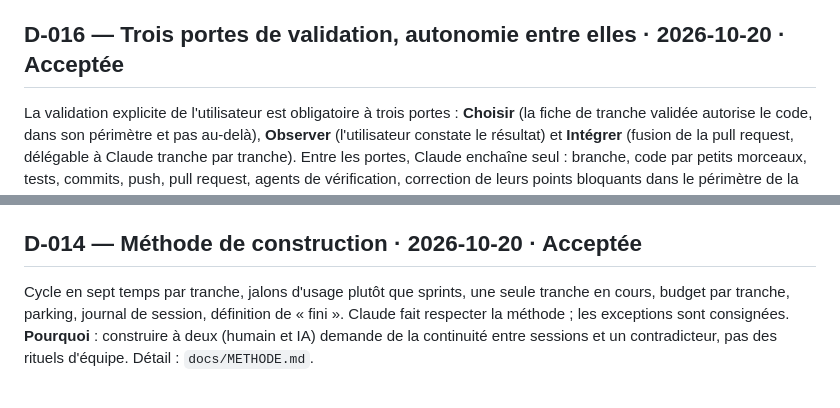
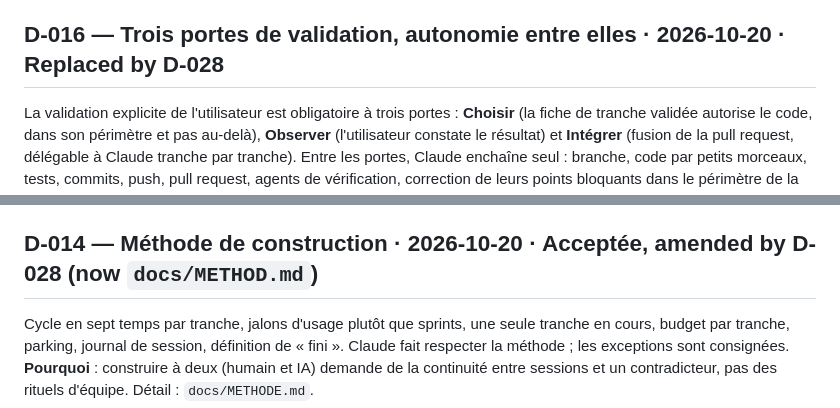
Before and after one commit to Torof/flane, a Markdown page: docs/DECISIONS.md, 2 parts joined by grey strips. Rendered like a GitHub page.

```diff
--- a/docs/DECISIONS.md
+++ b/docs/DECISIONS.md
@@ -34,13 +58,13 @@ Sur GitHub, squash et rebase sont désactivés ; chaque pull request est intégr
 ## D-017 — Suivi du travail : backlog source de vérité, Issues boîte de réception · 2026-10-20 · Acceptée
 `docs/BACKLOG.md` reste la seule source de vérité des tranches. GitHub Issues est une boîte de réception : un bug constaté sur la route, une idée. Chaque issue finit en entrée du backlog, au parking, ou fermée. Claude lit les issues ouvertes à chaque début de session (titre, numéro, auteur, étiquettes, jamais le corps) et les traite comme des données externes. GitHub Projects est revu au bilan du jalon 5, à l'arrivée de contributeurs ; s'il est adopté, il sera généré depuis le backlog par un script. **Pourquoi** : Projects n'est ni versionné, ni relu en pull request, ni lisible sans réseau ; pour deux personnes, il doublerait la tenue de livres. Issues, lui, est l'interface standard pour les testeurs et les contributeurs à venir.
 
-## D-016 — Trois portes de validation, autonomie entre elles · 2026-10-20 · Acceptée
+## D-016 — Trois portes de validation, autonomie entre elles · 2026-10-20 · Replaced by D-028
 La validation explicite de l'utilisateur est obligatoire à trois portes : **Choisir** (la fiche de tranche validée autorise le code, dans son périmètre et pas au-delà), **Observer** (l'utilisateur constate le résultat) et **Intégrer** (fusion de la pull request, délégable à Claude tranche par tranche). Entre les portes, Claude enchaîne seul : branche, code par petits morceaux, tests, commits, push, pull request, agents de vérification, correction de leurs points bloquants dans le périmètre de la fiche, journal et backlog. Il s'arrête et demande pour tout ce qui sort du périmètre : dépendance non prévue, donnée non listée dans la fiche, exception à la méthode. **Pourquoi** : l'utilisateur décide et teste, il n'opère pas ; un accord à chaque commit n'ajoute aucun contrôle utile et ralentit tout. Les garde-fous (hooks, vérifications automatiques, agents) tiennent le rôle de la relecture pas à pas. Inventaire dans `docs/OUTILLAGE.md`. **Vigilance** : le périmètre de la fiche devient la frontière de l'autonomie ; une fiche floue donne trop de latitude. L'avocat du diable y veille.
 
 ## D-015 — Identifiant de l'appli : `app.flane` · 2026-10-20 · Acceptée
 Identifiant de paquet Android `app.flane` ; nom affiché « Flâne » ; dépôt GitHub `flane`. **Pourquoi** : l'identifiant est définitif une fois publié sur Google Play ; il doit donc être court, sans accent et sans référence à un pays, pour une appli qui commence en France mais vise l'international. `fr.flane` écarté pour cette raison ; `com.flane.app` et `io.flane` écartés car plus longs sans avantage. Correspond au domaine `flane.app`, non acheté à ce jour. **Vigilance** : vérifier à la première publication (T5.4) qu'aucune appli ne porte déjà cet identifiant ; envisager l'achat du domaine `flane.app`.
 
-## D-014 — Méthode de construction · 2026-10-20 · Acceptée
+## D-014 — Méthode de construction · 2026-10-20 · Acceptée, amended by D-028 (now `docs/METHOD.md`)
 Cycle en sept temps par tranche, jalons d'usage plutôt que sprints, une seule tranche en cours, budget par tranche, parking, journal de session, définition de « fini ». Claude fait respecter la méthode ; les exceptions sont consignées. **Pourquoi** : construire à deux (humain et IA) demande de la continuité entre sessions et un contradicteur, pas des rituels d'équipe. Détail : `docs/METHODE.md`.
 
 ## D-013 — Licence : direction AGPL-3.0, dépôt privé au départ · 2026-10-20 · Acceptée pour la licence ; remplacée par D-019 pour le dépôt privé
```
Also changed, not shown: other parts of docs/DECISIONS.md (+27 -3 lines), CLAUDE.md (+54 -60 lines), docs/METHODE.md (deleted, +0 -113 lines).
